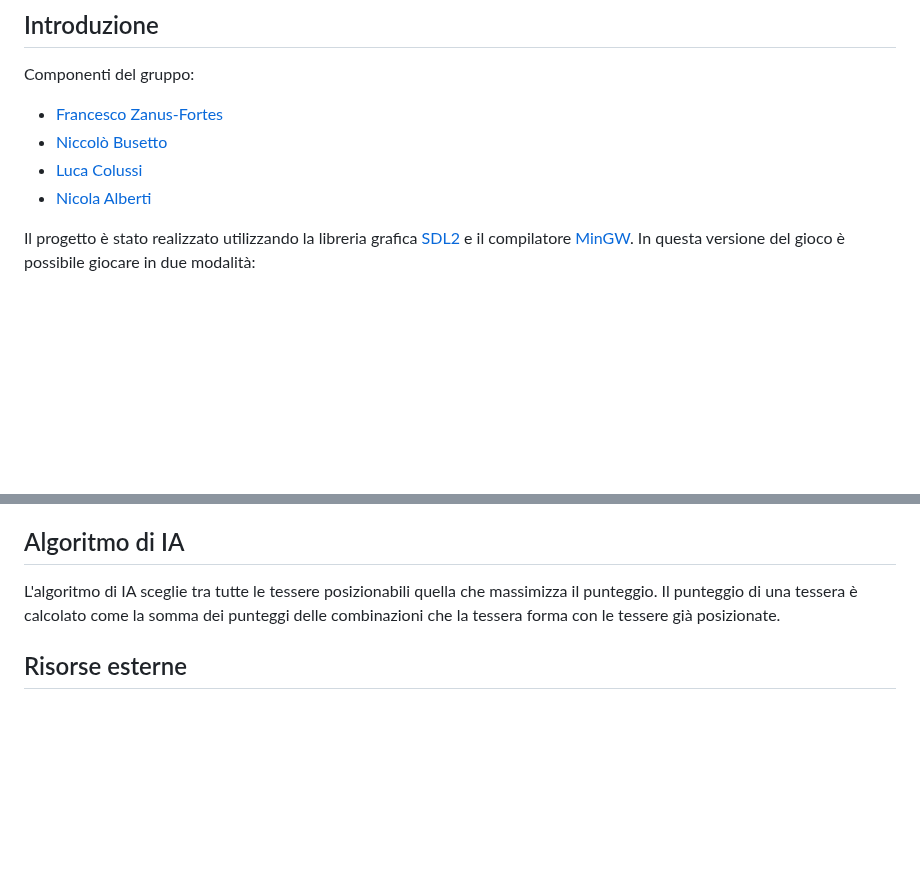
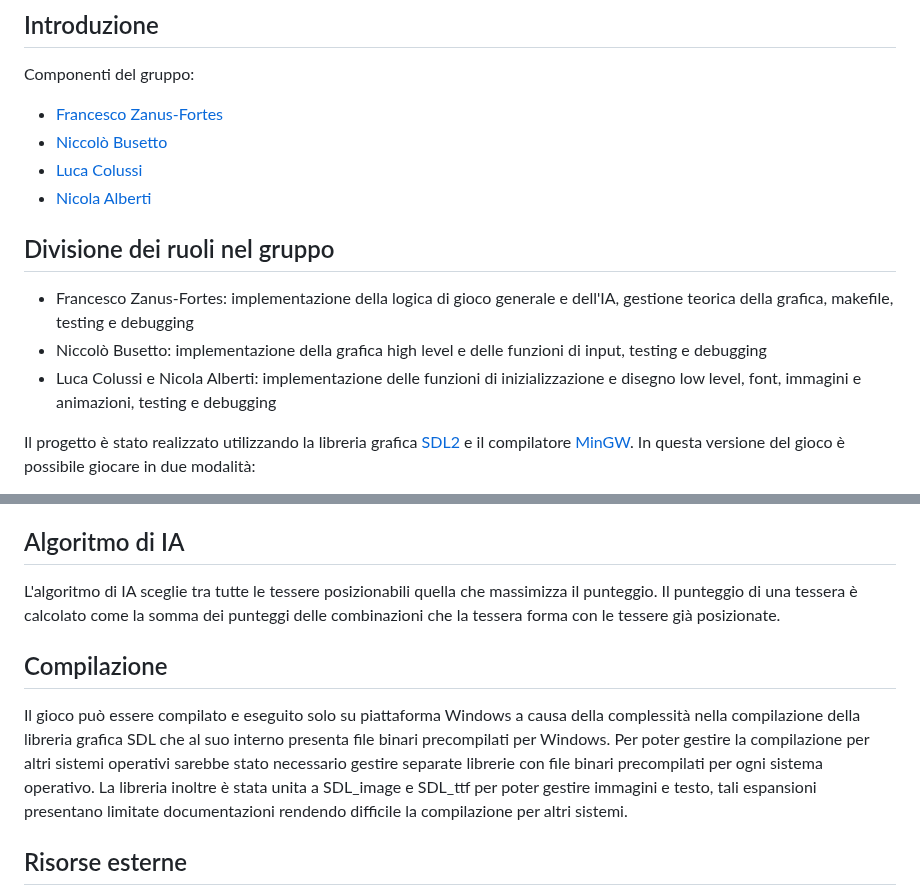
Before and after one commit to PaesaggioSonoro/domino, a Markdown page: domino/README.md, 2 parts joined by grey strips. Rendered like a GitHub page; blank space fills up the shorter version.

Commit message:
group division and compilation

```diff
--- a/domino/README.md
+++ b/domino/README.md
@@ -5,6 +5,11 @@ Componenti del gruppo:
 - [Niccolò Busetto](https://moodle.unive.it/user/view.php?id=110413&course=15112)
 - [Luca Colussi](https://moodle.unive.it/user/view.php?id=110176&course=15112)
 - [Nicola Alberti](https://moodle.unive.it/user/view.php?id=110412&course=15112)
+
+## Divisione dei ruoli nel gruppo
+- Francesco Zanus-Fortes: implementazione della logica di gioco generale e dell'IA, gestione teorica della grafica, makefile, testing e debugging
+- Niccolò Busetto: implementazione della grafica high level e delle funzioni di input, testing e debugging
+- Luca Colussi e Nicola Alberti: implementazione delle funzioni di inizializzazione e disegno low level, font, immagini e animazioni, testing e debugging
 
 Il progetto è stato realizzato utilizzando la libreria grafica [SDL2](https://www.libsdl.org/) e il compilatore [MinGW](https://www.mingw-w64.org/). In questa versione del gioco è possibile giocare in due modalità:
 - **Single Player**: il giocatore piazza le tessere fino a quando sono disponibili combinazioni valide. Non è prevista vittoria o sconfitta e viene comunicato il punteggio finale.
@@ -44,6 +49,13 @@ Il progetto è stato diviso in più file per una maggiore leggibilità e manuten
 ## Algoritmo di IA
 L'algoritmo di IA sceglie tra tutte le tessere posizionabili quella che massimizza il punteggio. Il punteggio di una tessera è calcolato come la somma dei punteggi delle combinazioni che la tessera forma con le tessere già posizionate.
 
+## Compilazione
+Il gioco può essere compilato e eseguito solo su piattaforma Windows a causa della complessità nella compilazione
+della libreria grafica SDL che al suo interno presenta file binari precompilati per Windows. Per poter gestire la compilazione per
+altri sistemi operativi sarebbe stato necessario gestire separate librerie con file binari precompilati per
+ogni sistema operativo. La libreria inoltre è stata unita a SDL_image e SDL_ttf per poter gestire immagini e testo, tali espansioni
+presentano limitate documentazioni rendendo difficile la compilazione per altri sistemi.
+
 ## Risorse esterne
 - Font: [Arcade Ya](https://www.dafont.com/it/arcade-ya.font) di Gaut Fonts
 - Immagini (testo menu): [Arcade Font Writer](https://arcade.photonstorm.com/)
```
